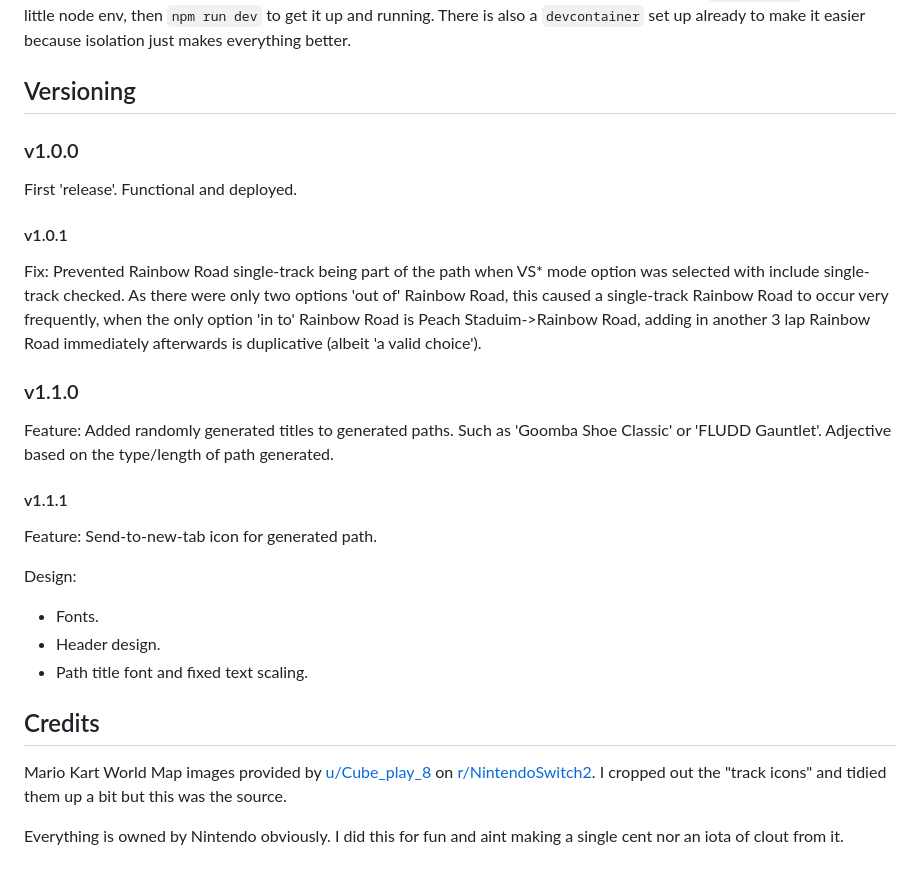
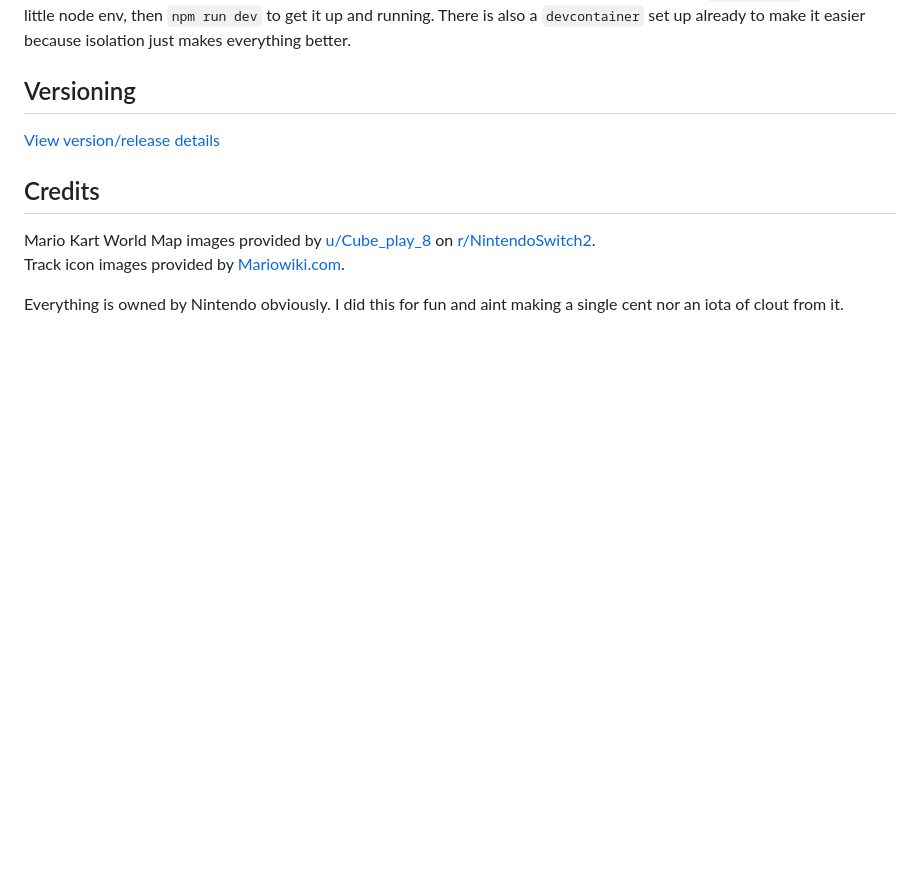
Before and after one commit to mctipper/mkw-pathgen, a Markdown page: readme.md, the part around the change. GitHub-like rendering; blank space fills up the shorter version.

Commit message:
docs: credits for track icons

```diff
--- a/readme.md
+++ b/readme.md
@@ -54,33 +54,11 @@ Build with `vite` and `TS`, I haven't bothered with dev or prod builds or any of
 
 ## Versioning
 
-### v1.0.0
-
-First 'release'. Functional and deployed.
-
-#### v1.0.1
-
-Fix:
-Prevented Rainbow Road single-track being part of the path when VS\* mode option was selected with include single-track checked. As there were only two options 'out of' Rainbow Road, this caused a single-track Rainbow Road to occur very frequently, when the only option 'in to' Rainbow Road is Peach Staduim->Rainbow Road, adding in another 3 lap Rainbow Road immediately afterwards is duplicative (albeit 'a valid choice').
-
-### v1.1.0
-
-Feature:
-Added randomly generated titles to generated paths. Such as 'Goomba Shoe Classic' or 'FLUDD Gauntlet'. Adjective based on the type/length of path generated.
-
-#### v1.1.1
-
-Feature:
-Send-to-new-tab icon for generated path.
-
-Design:
-
-- Fonts.
-- Header design.
-- Path title font and fixed text scaling.
+[View version/release details](version.md)
 
 ## Credits
 
-Mario Kart World Map images provided by [u/Cube_play_8](https://www.reddit.com/user/Cube_play_8/) on [r/NintendoSwitch2](https://www.reddit.com/r/NintendoSwitch2/comments/1k00wfp/mario_kart_world_hires_map_image_extracted_from/). I cropped out the "track icons" and tidied them up a bit but this was the source.
+Mario Kart World Map images provided by [u/Cube_play_8](https://www.reddit.com/user/Cube_play_8/) on [r/NintendoSwitch2](https://www.reddit.com/r/NintendoSwitch2/comments/1k00wfp/mario_kart_world_hires_map_image_extracted_from/).
+Track icon images provided by [Mariowiki.com](https://www.mariowiki.com/Gallery:Mario_Kart_World#Track_selection_icons).
 
 Everything is owned by Nintendo obviously. I did this for fun and aint making a single cent nor an iota of clout from it.
```
